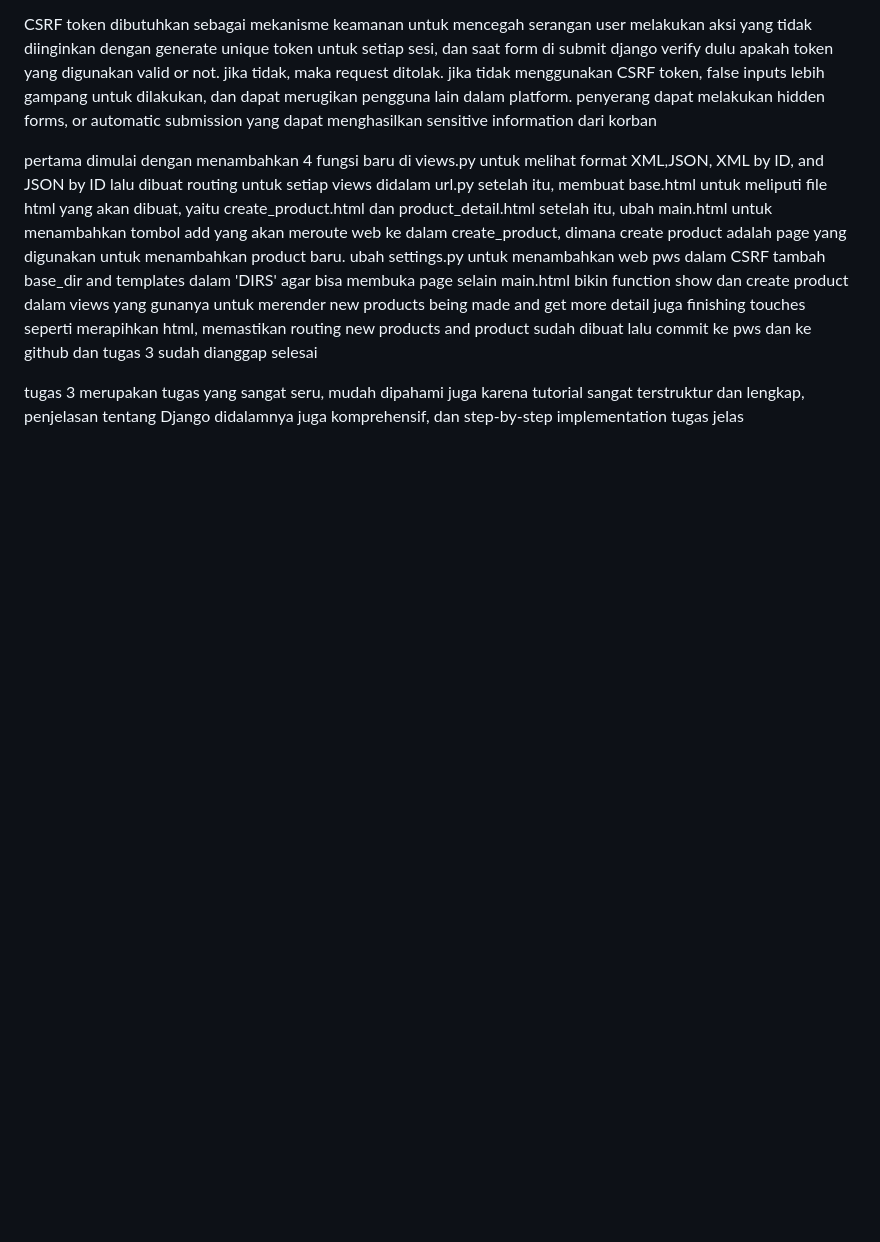
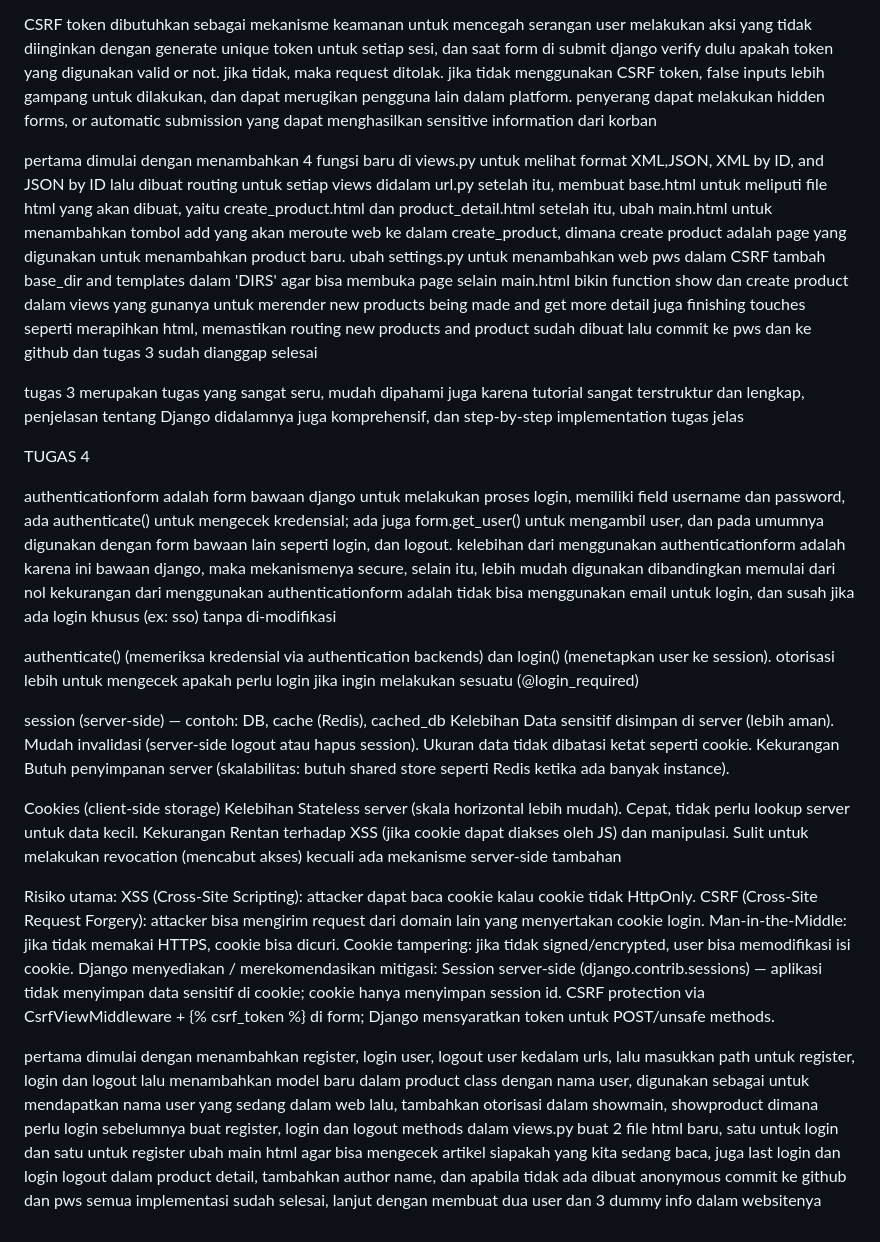
Before and after one commit to alderrylfauza/funko-football, a Markdown page: README.md, the part around the change. GitHub-like rendering; blank space fills up the shorter version.

Commit message:
Update README.md
added readme for tugas 4

```diff
--- a/README.md
+++ b/README.md
@@ -51,3 +51,49 @@ finishing touches seperti merapihkan html, memastikan routing new products and p
 lalu commit ke pws dan ke github dan tugas 3 sudah dianggap selesai
 
 tugas 3 merupakan tugas yang sangat seru, mudah dipahami juga karena tutorial sangat terstruktur dan lengkap, penjelasan tentang Django didalamnya juga komprehensif, dan step-by-step implementation tugas jelas
+
+TUGAS 4
+
+authenticationform adalah form bawaan django untuk melakukan proses login, memiliki field username dan password, ada authenticate() untuk mengecek kredensial; ada juga form.get_user() untuk mengambil user, dan pada umumnya digunakan dengan form bawaan lain seperti login, dan logout.
+kelebihan dari menggunakan authenticationform adalah karena ini bawaan django, maka mekanismenya secure, selain itu, lebih mudah digunakan dibandingkan memulai dari nol
+kekurangan dari menggunakan authenticationform adalah tidak bisa menggunakan email untuk login, dan susah jika ada login khusus (ex: sso) tanpa di-modifikasi
+
+authenticate() (memeriksa kredensial via authentication backends) dan login() (menetapkan user ke session).
+otorisasi lebih untuk mengecek apakah perlu login jika ingin melakukan sesuatu (@login_required)
+
+
+session (server-side) — contoh: DB, cache (Redis), cached_db
+Kelebihan
+Data sensitif disimpan di server (lebih aman).
+Mudah invalidasi (server-side logout atau hapus session).
+Ukuran data tidak dibatasi ketat seperti cookie.
+Kekurangan
+Butuh penyimpanan server (skalabilitas: butuh shared store seperti Redis ketika ada banyak instance).
+
+Cookies (client-side storage)
+Kelebihan
+Stateless server (skala horizontal lebih mudah).
+Cepat, tidak perlu lookup server untuk data kecil.
+Kekurangan
+Rentan terhadap XSS (jika cookie dapat diakses oleh JS) dan manipulasi.
+Sulit untuk melakukan revocation (mencabut akses) kecuali ada mekanisme server-side tambahan
+
+
+Risiko utama:
+XSS (Cross-Site Scripting): attacker dapat baca cookie kalau cookie tidak HttpOnly.
+CSRF (Cross-Site Request Forgery): attacker bisa mengirim request dari domain lain yang menyertakan cookie login.
+Man-in-the-Middle: jika tidak memakai HTTPS, cookie bisa dicuri.
+Cookie tampering: jika tidak signed/encrypted, user bisa memodifikasi isi cookie.
+Django menyediakan / merekomendasikan mitigasi:
+Session server-side (django.contrib.sessions) — aplikasi tidak menyimpan data sensitif di cookie; cookie hanya menyimpan session id.
+CSRF protection via CsrfViewMiddleware + {% csrf_token %} di form; Django mensyaratkan token untuk POST/unsafe methods.
+
+pertama dimulai dengan menambahkan register, login user, logout user kedalam urls, lalu masukkan path untuk register, login dan logout
+lalu menambahkan model baru dalam product class dengan nama user, digunakan sebagai untuk mendapatkan nama user yang sedang dalam web
+lalu, tambahkan otorisasi dalam showmain, showproduct dimana perlu login sebelumnya
+buat register, login dan logout methods dalam views.py
+buat 2 file html baru, satu untuk login dan satu untuk register
+ubah main html agar bisa mengecek artikel siapakah yang kita sedang baca, juga last login dan login logout
+dalam product detail, tambahkan author name, dan apabila tidak ada dibuat anonymous
+commit ke github dan pws
+semua implementasi sudah selesai, lanjut dengan membuat dua user dan 3 dummy info dalam websitenya
```
